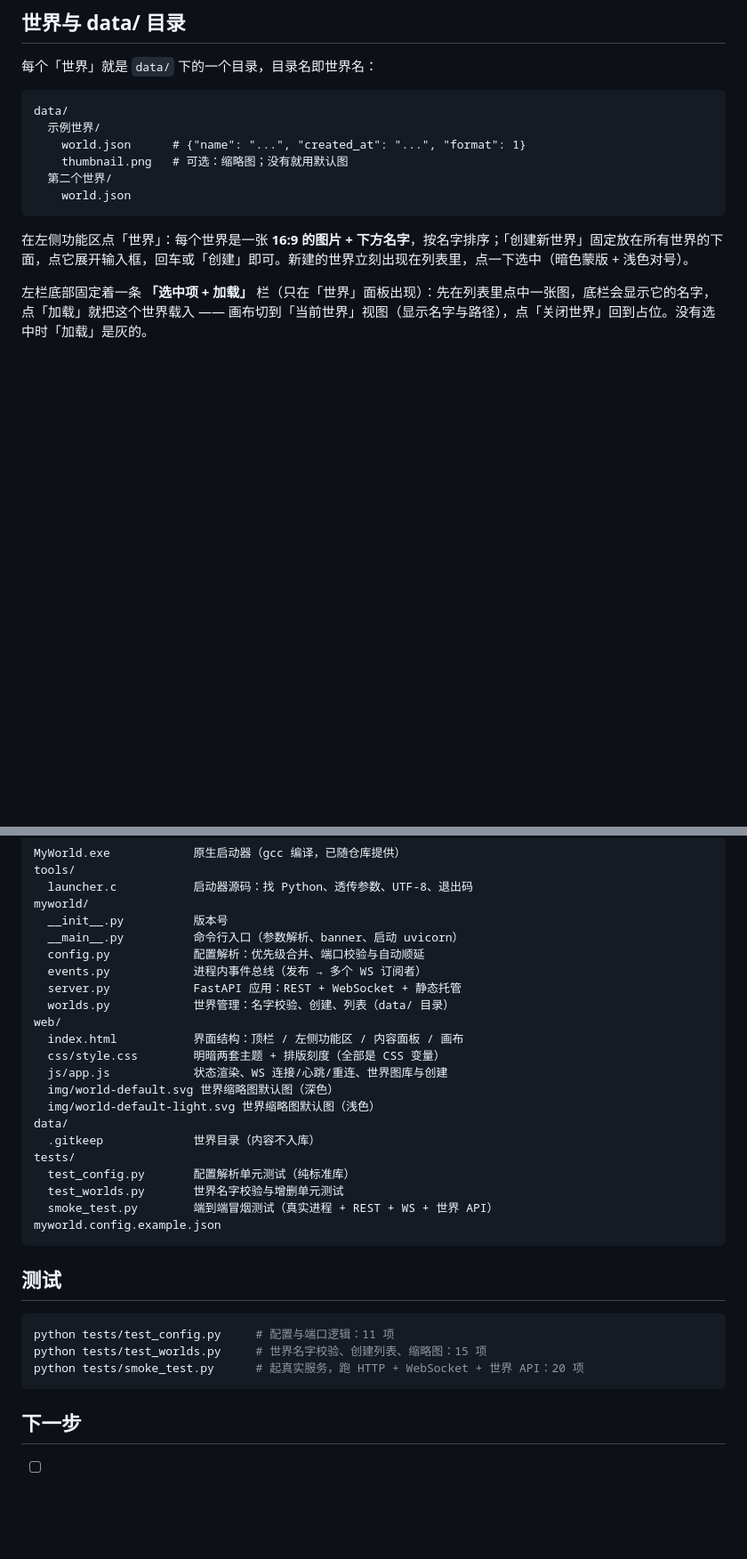
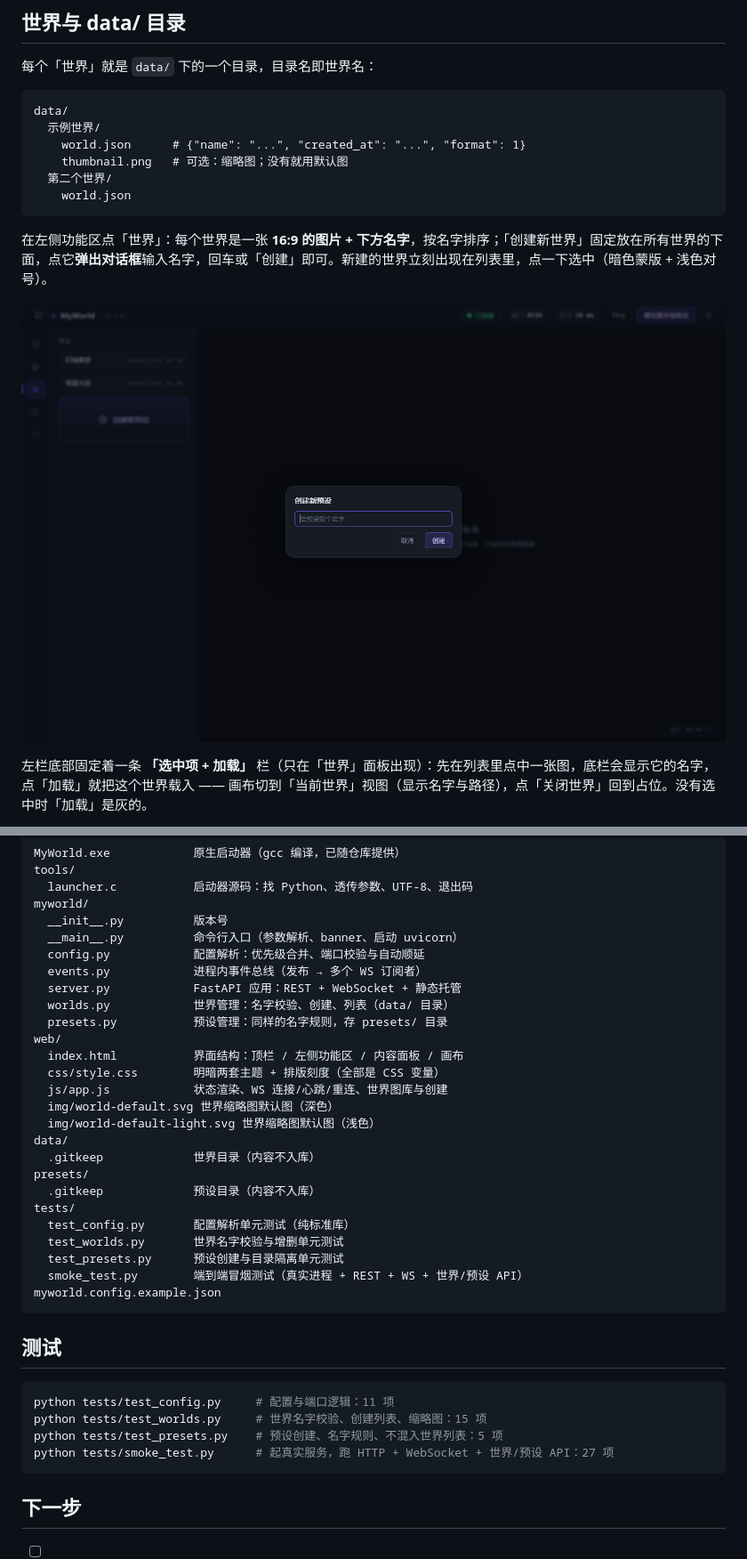
Before and after one commit to 3513534091/MyWorld, a Markdown page: README.md, 2 parts joined by grey strips. Shown at 89% size. Drawn GitHub-style; pictures changed too: docs/screenshot-dialog.png (added); blank space fills up the shorter version.

````diff
--- a/README.md
+++ b/README.md
@@ -104,7 +104,9 @@ data/
     world.json
 ```
 
-在左侧功能区点「世界」：每个世界是一张 **16:9 的图片 + 下方名字**，按名字排序；「创建新世界」固定放在所有世界的下面，点它展开输入框，回车或「创建」即可。新建的世界立刻出现在列表里，点一下选中（暗色蒙版 + 浅色对号）。
+在左侧功能区点「世界」：每个世界是一张 **16:9 的图片 + 下方名字**，按名字排序；「创建新世界」固定放在所有世界的下面，点它**弹出对话框**输入名字，回车或「创建」即可。新建的世界立刻出现在列表里，点一下选中（暗色蒙版 + 浅色对号）。
+
+![创建弹窗](docs/screenshot-dialog.png)
 
 左栏底部固定着一条 **「选中项 + 加载」** 栏（只在「世界」面板出现）：先在列表里点中一张图，底栏会显示它的名字，点「加载」就把这个世界载入 —— 画布切到「当前世界」视图（显示名字与路径），点「关闭世界」回到占位。没有选中时「加载」是灰的。
 
@@ -169,6 +189,7 @@ myworld/
   events.py            进程内事件总线（发布 → 多个 WS 订阅者）
   server.py            FastAPI 应用：REST + WebSocket + 静态托管
   worlds.py            世界管理：名字校验、创建、列表（data/ 目录）
+  presets.py           预设管理：同样的名字规则，存 presets/ 目录
 web/
   index.html           界面结构：顶栏 / 左侧功能区 / 内容面板 / 画布
   css/style.css        明暗两套主题 + 排版刻度（全部是 CSS 变量）
@@ -177,10 +198,13 @@ web/
   img/world-default-light.svg 世界缩略图默认图（浅色）
 data/
   .gitkeep             世界目录（内容不入库）
+presets/
+  .gitkeep             预设目录（内容不入库）
 tests/
   test_config.py       配置解析单元测试（纯标准库）
   test_worlds.py       世界名字校验与增删单元测试
-  smoke_test.py        端到端冒烟测试（真实进程 + REST + WS + 世界 API）
+  test_presets.py      预设创建与目录隔离单元测试
+  smoke_test.py        端到端冒烟测试（真实进程 + REST + WS + 世界/预设 API）
 myworld.config.example.json
 ```
 
@@ -189,7 +213,8 @@ myworld.config.example.json
 ```powershell
 python tests/test_config.py     # 配置与端口逻辑：11 项
 python tests/test_worlds.py     # 世界名字校验、创建列表、缩略图：15 项
-python tests/smoke_test.py      # 起真实服务，跑 HTTP + WebSocket + 世界 API：20 项
+python tests/test_presets.py    # 预设创建、名字规则、不混入世界列表：5 项
+python tests/smoke_test.py      # 起真实服务，跑 HTTP + WebSocket + 世界/预设 API：27 项
 ```
 
 ## 下一步
````
Also changed, not shown: other parts of README.md (+18 -0 lines), docs/screenshot-presets.png (added), docs/screenshot-world.png, 10 other files.
